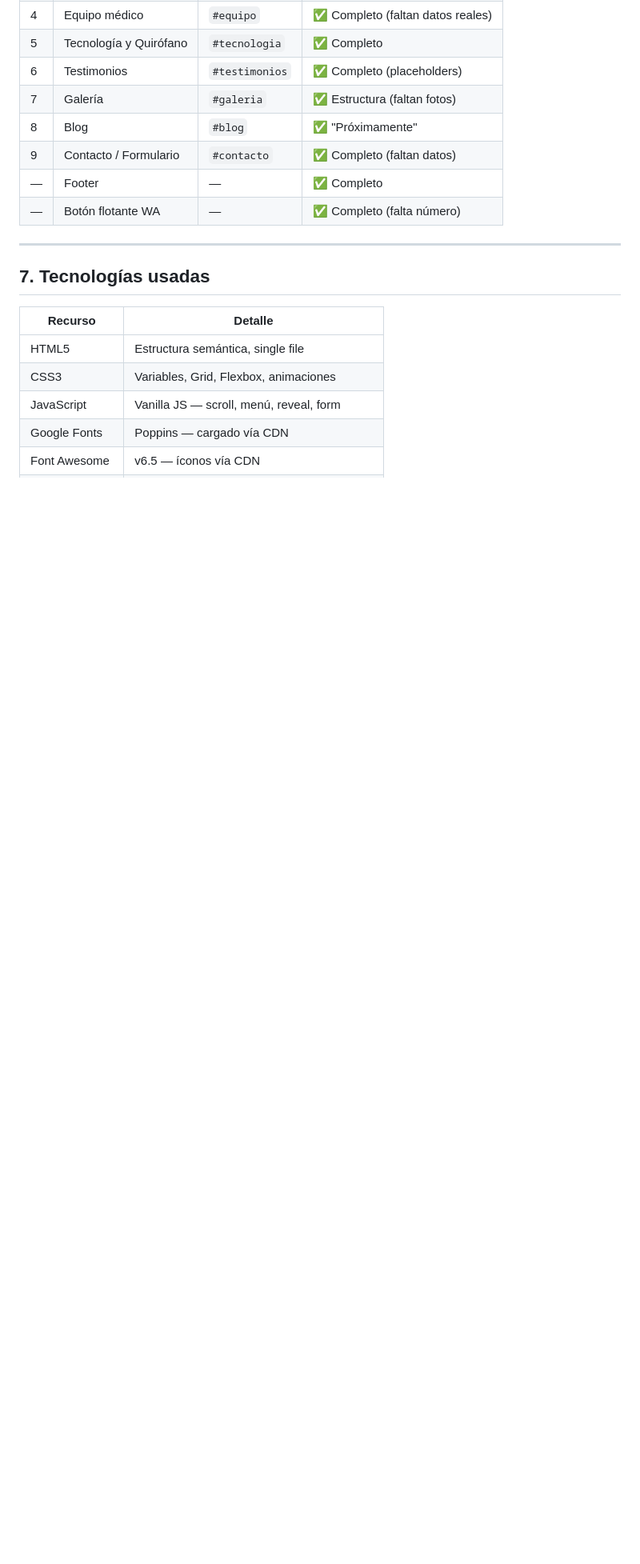
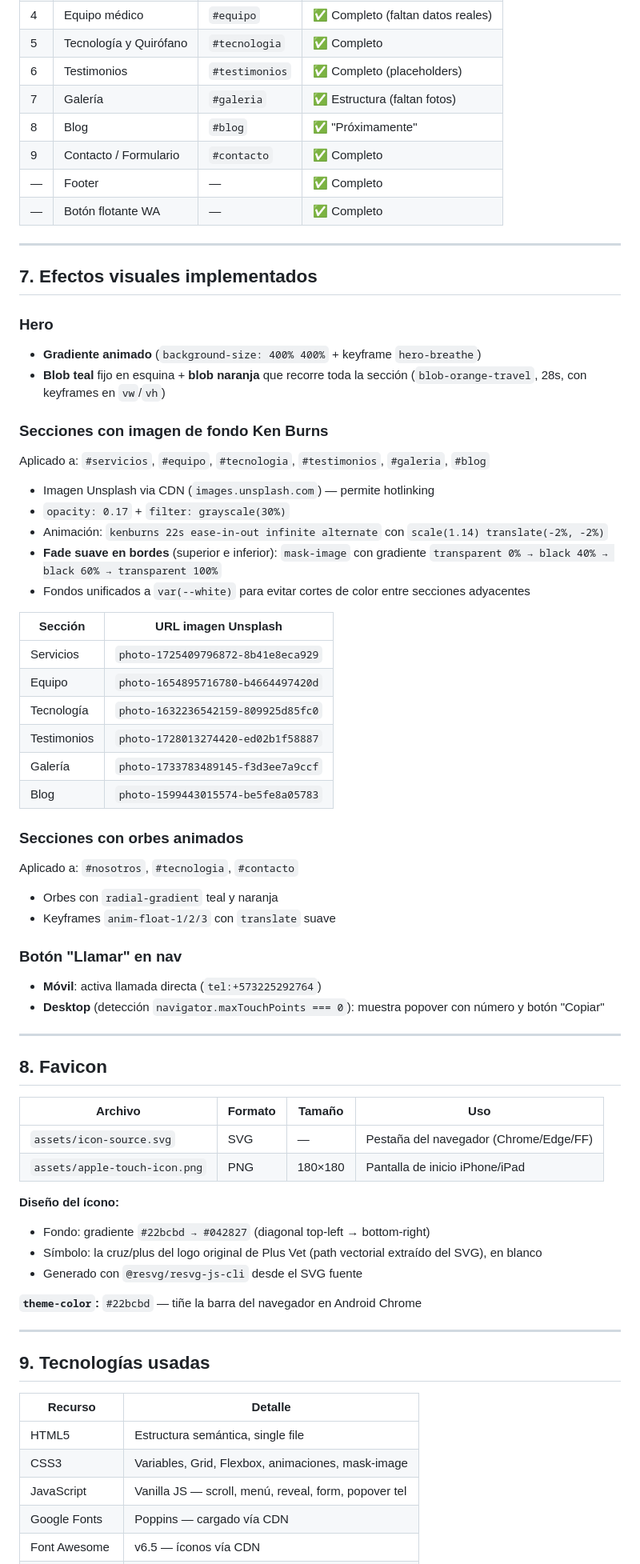
Before and after one commit to joinkod/plusvetweb, a Markdown page: PLUSVET_PROJECT.md, the part around one of its changes. Shown at 80% size. Drawn GitHub-style; blank space fills up the shorter version.

Commit message:
Update project docs: session v1.3 changes, Ken Burns, favicon, lessons learned
Co-Authored-By: Claude Sonnet 4.6 <noreply@anthropic.com>

```diff
--- a/PLUSVET_PROJECT.md
+++ b/PLUSVET_PROJECT.md
@@ -123,18 +126,70 @@ Cardiología, Dermatología, Neurología, Oftalmología, Ortopedia, Oncología a
 | 6 | Testimonios          | `#testimonios` | ✅ Completo (placeholders) |
 | 7 | Galería              | `#galeria`     | ✅ Estructura (faltan fotos) |
 | 8 | Blog                 | `#blog`        | ✅ "Próximamente" |
-| 9 | Contacto / Formulario| `#contacto`    | ✅ Completo (faltan datos) |
+| 9 | Contacto / Formulario| `#contacto`    | ✅ Completo    |
 | — | Footer               | —              | ✅ Completo    |
-| — | Botón flotante WA    | —              | ✅ Completo (falta número) |
+| — | Botón flotante WA    | —              | ✅ Completo    |
 
 ---
 
-## 7. Tecnologías usadas
+## 7. Efectos visuales implementados
+
+### Hero
+- **Gradiente animado** (`background-size: 400% 400%` + keyframe `hero-breathe`)
+- **Blob teal** fijo en esquina + **blob naranja** que recorre toda la sección (`blob-orange-travel`, 28s, con keyframes en `vw`/`vh`)
+
+### Secciones con imagen de fondo Ken Burns
+Aplicado a: `#servicios`, `#equipo`, `#tecnologia`, `#testimonios`, `#galeria`, `#blog`
+
+- Imagen Unsplash via CDN (`images.unsplash.com`) — permite hotlinking
+- `opacity: 0.17` + `filter: grayscale(30%)`
+- Animación: `kenburns 22s ease-in-out infinite alternate` con `scale(1.14) translate(-2%, -2%)`
+- **Fade suave en bordes** (superior e inferior): `mask-image` con gradiente `transparent 0% → black 40% → black 60% → transparent 100%`
+- Fondos unificados a `var(--white)` para evitar cortes de color entre secciones adyacentes
+
+| Sección       | URL imagen Unsplash                                                                 |
+|---------------|-------------------------------------------------------------------------------------|
+| Servicios     | `photo-1725409796872-8b41e8eca929`                                                  |
+| Equipo        | `photo-1654895716780-b4664497420d`                                                  |
+| Tecnología    | `photo-1632236542159-809925d85fc0`                                                  |
+| Testimonios   | `photo-1728013274420-ed02b1f58887`                                                  |
+| Galería       | `photo-1733783489145-f3d3ee7a9ccf`                                                  |
+| Blog          | `photo-1599443015574-be5fe8a05783`                                                  |
+
+### Secciones con orbes animados
+Aplicado a: `#nosotros`, `#tecnologia`, `#contacto`
+
+- Orbes con `radial-gradient` teal y naranja
+- Keyframes `anim-float-1/2/3` con `translate` suave
+
+### Botón "Llamar" en nav
+- **Móvil**: activa llamada directa (`tel:+573225292764`)
+- **Desktop** (detección `navigator.maxTouchPoints === 0`): muestra popover con número y botón "Copiar"
+
+---
+
+## 8. Favicon
+
+| Archivo               | Formato | Tamaño  | Uso                                      |
+|-----------------------|---------|---------|------------------------------------------|
+| `assets/icon-source.svg` | SVG  | —       | Pestaña del navegador (Chrome/Edge/FF)   |
+| `assets/apple-touch-icon.png` | PNG | 180×180 | Pantalla de inicio iPhone/iPad     |
+
+**Diseño del ícono:**
+- Fondo: gradiente `#22bcbd → #042827` (diagonal top-left → bottom-right)
+- Símbolo: la cruz/plus del logo original de Plus Vet (path vectorial extraído del SVG), en blanco
+- Generado con `@resvg/resvg-js-cli` desde el SVG fuente
+
+**`theme-color`:** `#22bcbd` — tiñe la barra del navegador en Android Chrome
+
+---
+
+## 9. Tecnologías usadas
 
 | Recurso        | Detalle                                      |
 |----------------|----------------------------------------------|
 | HTML5          | Estructura semántica, single file            |
-| CSS3           | Variables, Grid, Flexbox, animaciones        |
-| JavaScript     | Vanilla JS — scroll, menú, reveal, form      |
+| CSS3           | Variables, Grid, Flexbox, animaciones, mask-image |
+| JavaScript     | Vanilla JS — scroll, menú, reveal, form, popover tel |
 | Google Fonts   | Poppins — cargado vía CDN                    |
 | Font Awesome   | v6.5 — íconos vía CDN                        |
```
Also changed, not shown: other parts of PLUSVET_PROJECT.md (+56 -26 lines).
